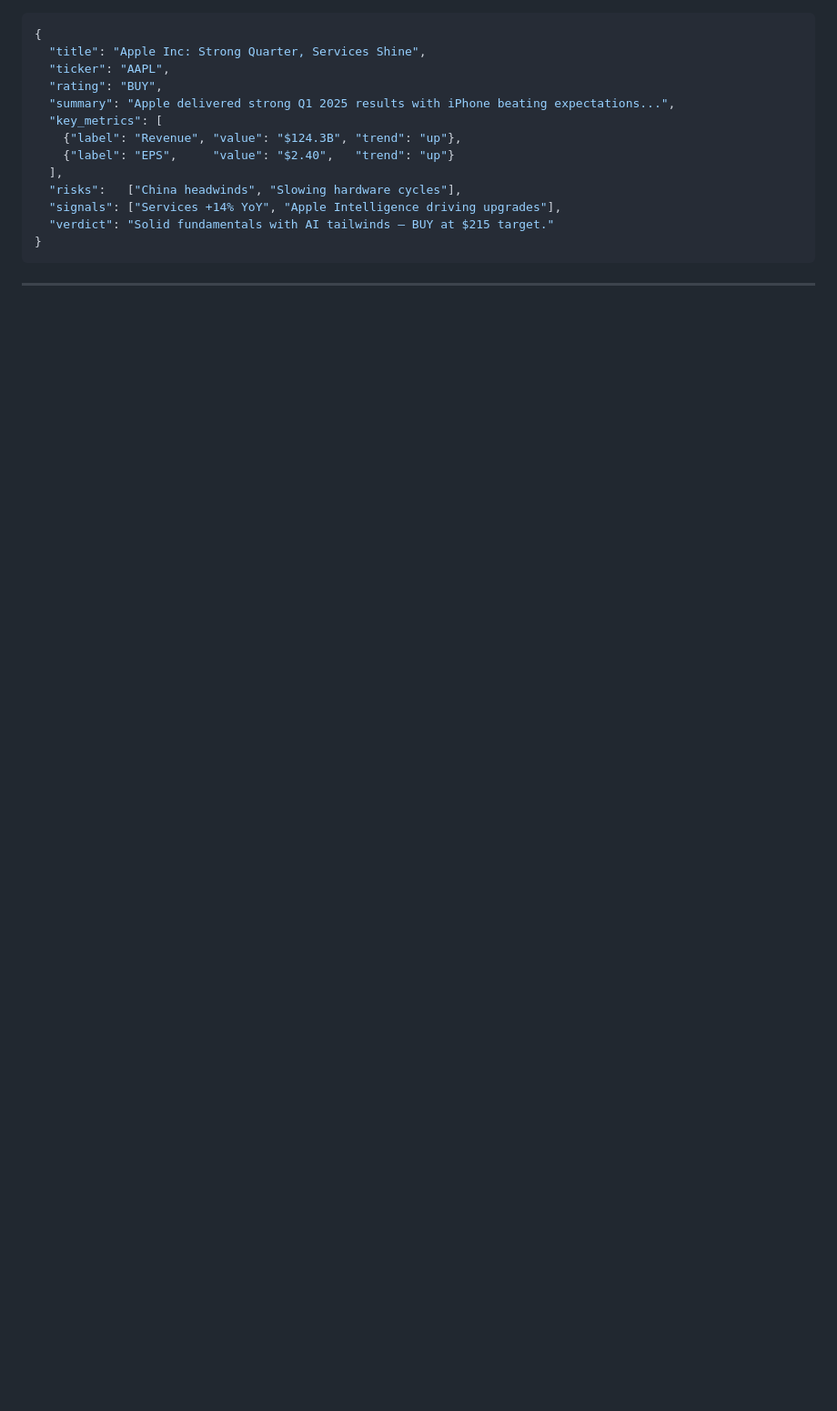
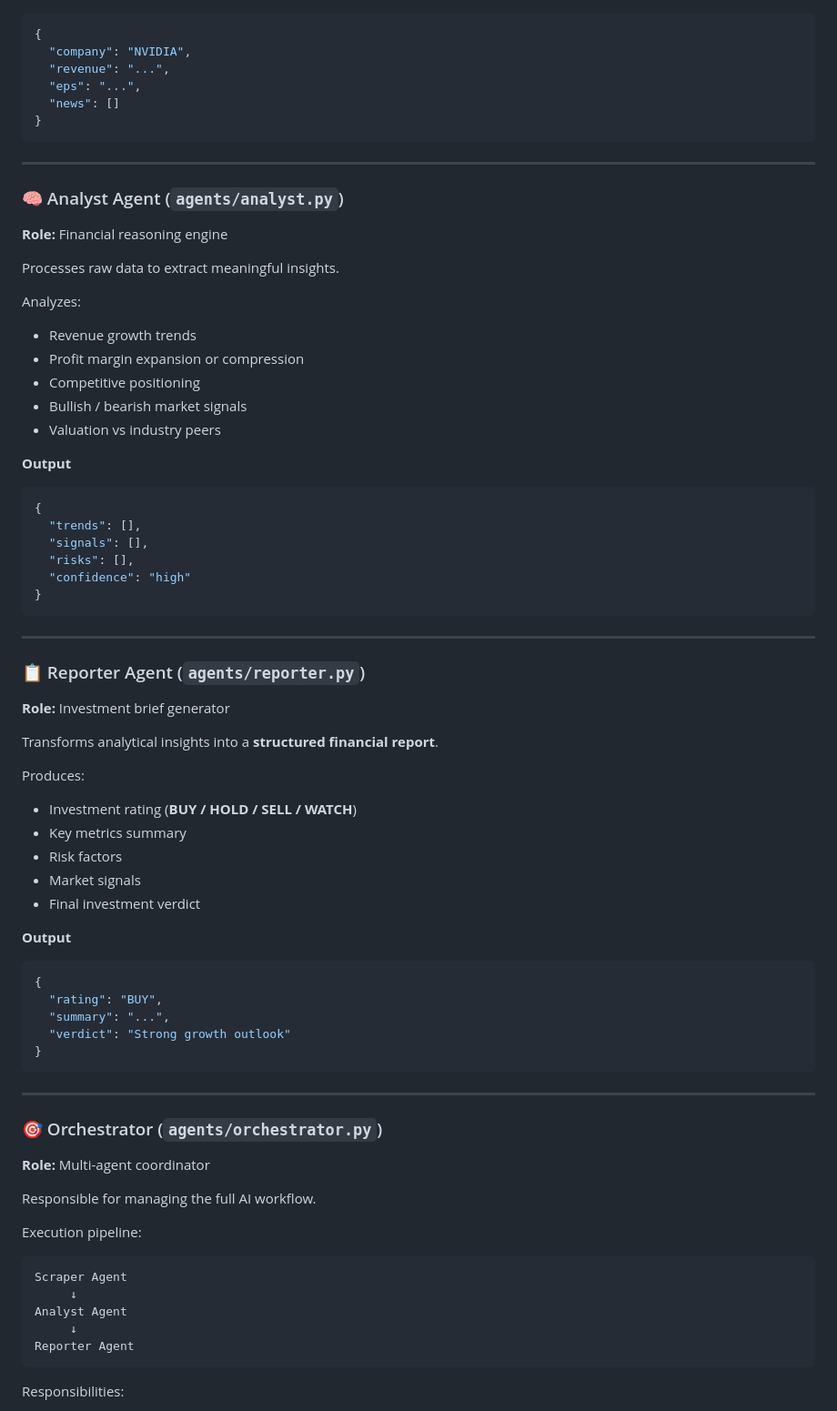
Before and after one commit to adamiskandarr05/finsight1, a Markdown page: README.md, the part around one of its changes. Shown at 91% size. GitHub-like rendering; blank space fills up the shorter version.

````diff
--- a/README.md
+++ b/README.md
@@ -167,19 +62,83 @@ Then deploy the frontend via Firebase Hosting, Cloud Storage static site, or any
 
 ```json
 {
-  "title": "Apple Inc: Strong Quarter, Services Shine",
-  "ticker": "AAPL",
-  "rating": "BUY",
-  "summary": "Apple delivered strong Q1 2025 results with iPhone beating expectations...",
-  "key_metrics": [
-    {"label": "Revenue", "value": "$124.3B", "trend": "up"},
-    {"label": "EPS",     "value": "$2.40",   "trend": "up"}
-  ],
-  "risks":   ["China headwinds", "Slowing hardware cycles"],
-  "signals": ["Services +14% YoY", "Apple Intelligence driving upgrades"],
-  "verdict": "Solid fundamentals with AI tailwinds — BUY at $215 target."
+  "company": "NVIDIA",
+  "revenue": "...",
+  "eps": "...",
+  "news": []
 }
 ```
 
 ---
 
+### 🧠 Analyst Agent (`agents/analyst.py`)
+
+**Role:** Financial reasoning engine
+
+Processes raw data to extract meaningful insights.
+
+Analyzes:
+
+* Revenue growth trends
+* Profit margin expansion or compression
+* Competitive positioning
+* Bullish / bearish market signals
+* Valuation vs industry peers
+
+**Output**
+
+```json
+{
+  "trends": [],
+  "signals": [],
+  "risks": [],
+  "confidence": "high"
+}
+```
+
+---
+
+### 📋 Reporter Agent (`agents/reporter.py`)
+
+**Role:** Investment brief generator
+
+Transforms analytical insights into a **structured financial report**.
+
+Produces:
+
+* Investment rating (**BUY / HOLD / SELL / WATCH**)
+* Key metrics summary
+* Risk factors
+* Market signals
+* Final investment verdict
+
+**Output**
+
+```json
+{
+  "rating": "BUY",
+  "summary": "...",
+  "verdict": "Strong growth outlook"
+}
+```
+
+---
+
+### 🎯 Orchestrator (`agents/orchestrator.py`)
+
+**Role:** Multi-agent coordinator
+
+Responsible for managing the full AI workflow.
+
+Execution pipeline:
+
+```
+Scraper Agent
+     ↓
+Analyst Agent
+     ↓
+Reporter Agent
+```
+
+Responsibilities:
+
````
Also changed, not shown: other parts of README.md (+207 -135 lines).
